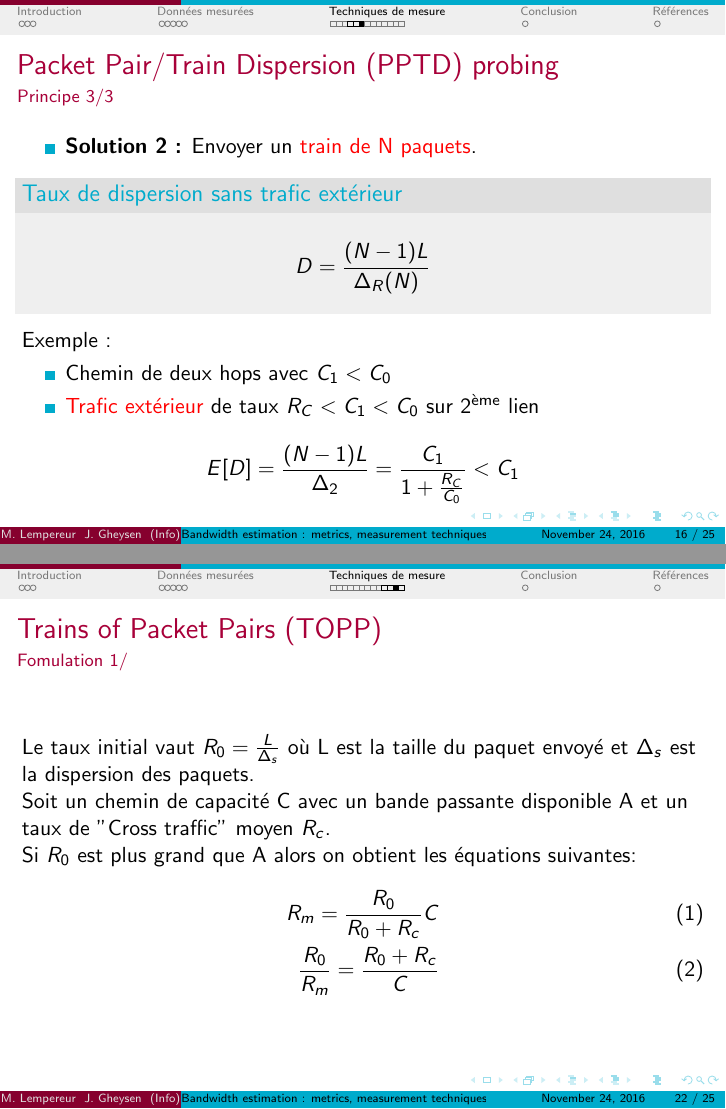
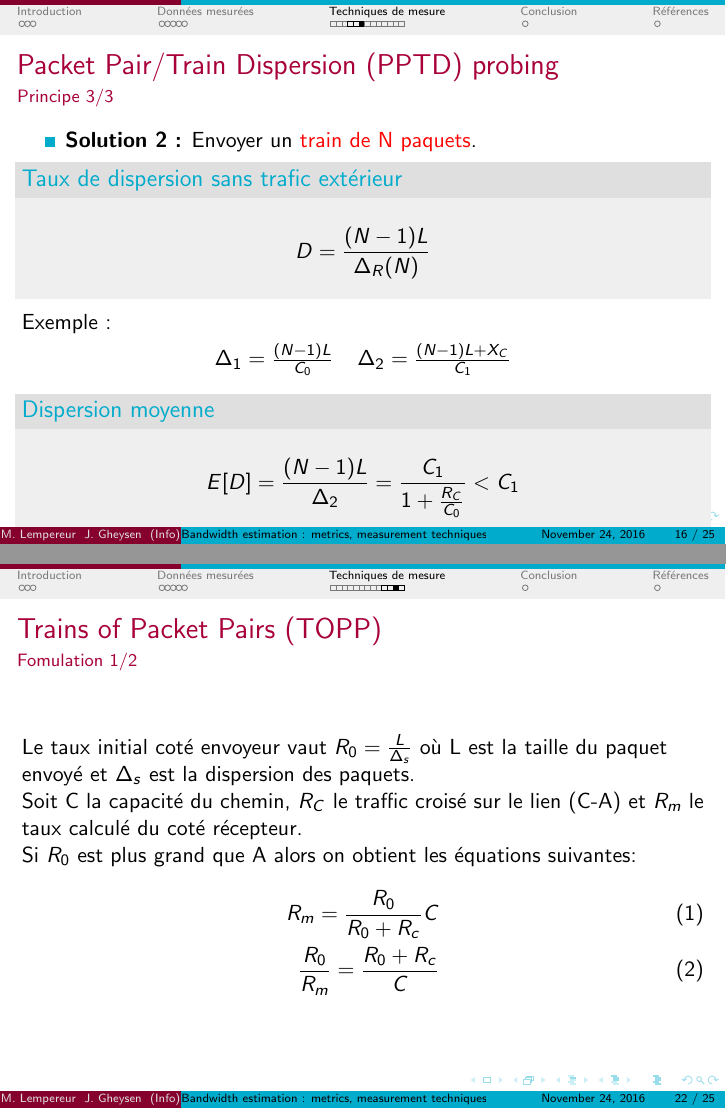
Before and after one commit to NightFalkown/NetworkArticle, LaTeX slides (Presentation/report.tex): pages 25 and 37 of 40, joined at a grey line. Compiled offline with pdfLaTeX.

Commit message:
Correction slide and notes

```diff
--- a/Presentation/report.tex
+++ b/Presentation/report.tex
@@ -361,12 +357,14 @@ J. Gheysen}
 		$$ D = \frac{(N-1)L}{\Delta_R(N)}$$
 	\end{block}
 Exemple :
-\begin{itemize}
-\item Chemin de deux hops avec $C_1 < C_0$
-\item {\color{red}Trafic extérieur} de taux $R_C < C_1 < C_0$ sur 2\textsuperscript{ème} lien
-\end{itemize}
-\vspace{10pt}
+\begin{center}
+	\begin{tabular}{cc}
+	$ \Delta_{1} = \frac{(N-1)L}{C_{0}}$ & $ \Delta_{2} = \frac{(N-1)L + X_{C}}{C_{1}}$ \\
+	\end{tabular}
+\end{center}
+	\begin{block}{Dispersion moyenne}
 		$$ E[D] = \frac{(N-1)L}{\Delta_2} =  \frac{C_1}{1+\frac{R_C}{C_0}} < C_1$$
+	\end{block}
 
 \end{frame}
 
@@ -450,12 +448,12 @@ TOPP augmente de manière itérative ce taux.
 TOPP a aussi l'avantage de pouvoir calculer la capacité du chemin.
 
 \end{frame}
-\begin{frame}{Trains of Packet Pairs (TOPP)}{Fomulation 1/}
-Le taux initial vaut
+\begin{frame}{Trains of Packet Pairs (TOPP)}{Fomulation 1/2}
+Le taux initial coté envoyeur vaut
 $R_0 = \frac{L}{\Delta_s}$ où L est la taille du paquet envoyé et $\Delta_s$ est la dispersion des paquets.
 
-Soit un chemin de capacité C avec un bande passante disponible A et
-un taux de "Cross traffic" moyen $R_c$.
+Soit C la capacité du chemin, $R_C$ le traffic croisé sur le lien (C-A) et
+$R_m$ le taux calculé du coté récepteur.
 
 Si $R_0$ est plus grand que A alors on obtient les équations suivantes:
 \begin{align}
```
Also changed, not shown: Presentation/report.tex (20 more changed lines), 1 other file.
